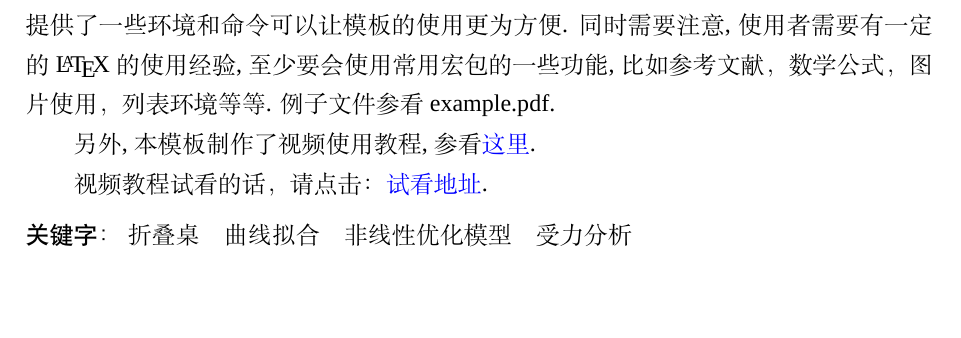
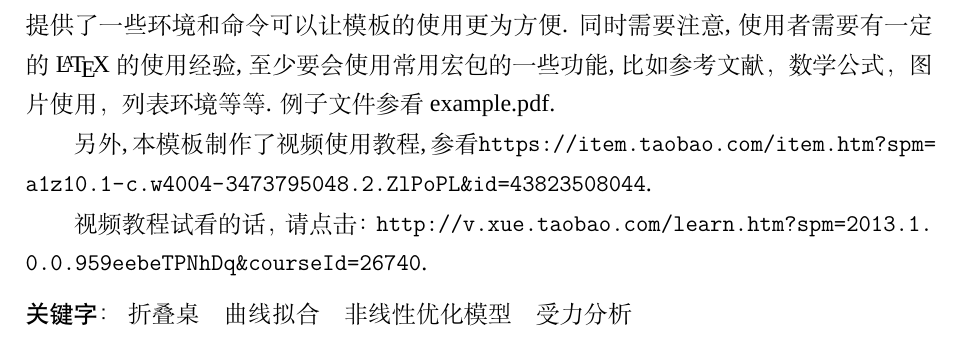
Before and after one commit to latexstudio/CUMCMThesis, a LaTeX thesis (example.tex, which reads cumcmthesis.cls): part of page 3 of 7 before the commit and part of page 3 of 8 after it, cut so that both start at the same text, the shorter picture padded with empty space. Compiled offline with XeLaTeX; a missing font is replaced by an installed copy or a similar font.

Commit message:
修正目录格式
移除超级链接，考虑兼容问题。
修正目录格式。

```diff
--- a/cumcmthesis.cls
+++ b/cumcmthesis.cls
@@ -45,6 +45,7 @@ Just choose `xelatex', no `pdflatex' or `latex' and so on.}
 \RequirePackage{amsfonts}
 \RequirePackage{amssymb}
 \RequirePackage{bm}
+\RequirePackage{titletoc}
 % 设置颜色
 \RequirePackage{xcolor}
 % 插入图片
@@ -102,7 +103,7 @@ Just choose `xelatex', no `pdflatex' or `latex' and so on.}
 \RequirePackage{calc}
 
 % 超链接 hyperref 的设置
-\RequirePackage{hyperref}
+%\RequirePackage{hyperref}
 %% Document Layout
 % 页面布局
 \geometry{top=25mm,bottom=25mm,left=25mm,right=25mm}
@@ -193,20 +194,20 @@ Just choose `xelatex', no `pdflatex' or `latex' and so on.}
 }
 
 % 超链接
-	\hypersetup{%
-        xetex,
-		% unicode=false, % hyperref 和 xetex 同时使用时不能开启 Unicode 选项.
-        pdfstartview=FitH,
-        CJKbookmarks=true,
-        bookmarksnumbered=true,
-        bookmarksopen=true,
-        colorlinks, %注释掉此项则交叉引用为彩色边框(将colorlinks和pdfborder同时注释掉)
-        pdfborder=001,   %注释掉此项则交叉引用为彩色边框
-		allcolors=blue,
-		breaklinks=true}%
-\if@mcm@bwprint
-\AtBeginDocument{\hypersetup{hidelinks}}
-\else\relax\fi
+	% \hypersetup{%
+        % xetex,
+		% % unicode=false, % hyperref 和 xetex 同时使用时不能开启 Unicode 选项.
+        % pdfstartview=FitH,
+        % CJKbookmarks=true,
+        % bookmarksnumbered=true,
+        % bookmarksopen=true,
+        % colorlinks, %注释掉此项则交叉引用为彩色边框(将colorlinks和pdfborder同时注释掉)
+        % pdfborder=001,   %注释掉此项则交叉引用为彩色边框
+		% allcolors=blue,
+		% breaklinks=true}%
+% \if@mcm@bwprint
+% \AtBeginDocument{\hypersetup{hidelinks}}
+% \else\relax\fi
 \lstnewenvironment{tcode}
   {
     \lstset{basicstyle = \small\ttfamily,
@@ -543,21 +544,12 @@ Just choose `xelatex', no `pdflatex' or `latex' and so on.}
 注意电子版论文中不得出现此页。}）
 \endquotation
 }
-\newcounter{app}
-\renewcommand\section{%
-    \refstepcounter{app}%
-    \@startsection{section}{1}{\z@}%
- 	{-3.5ex \@plus -1ex \@minus -.2ex}%
-	{2.3ex \@plus.2ex}%
-	{\centering\normalfont\Large\bfseries}}
-
-\renewcommand\appendix{\par
-    \clearpage
-    \cleardoublepage
-    \phantomsection
-    \setcounter{app}{0}
-    \gdef\thesection{\appendixname\@Alph{\theapp}}
-    \gdef\thesubsection{\thesection\thinspace.\thinspace\arabic{subsection}}
-}
+%设置目录格式
+% 节的目录格式
+\titlecontents{section}[0pt]{\vspace{2mm}\bfseries}
+{\thecontentslabel\hskip.5em}{}{\titlerule*[0.5pc]{.}\contentspage}
+% 小节的目录格式
+\titlecontents{subsection}[30pt]{\songti}
+{\thecontentslabel\hskip.5em}{}{\titlerule*[0.5pc]{.}\contentspage}
 
 \endinput
--- a/example.tex
+++ b/example.tex
@@ -4,7 +4,7 @@
 \documentclass{cumcmthesis}
 %\documentclass[withoutpreface,bwprint]{cumcmthesis} %去掉封面与编号页
 
-
+\usepackage{url}
 \title{全国大学生数学建模竞赛编写的 \LaTeX{} 模板}
 \tihao{A}
 \baominghao{4321}
@@ -23,9 +23,9 @@
  \begin{abstract}
 cumcmthesis 是为全国大学生数学建模竞赛编写的\LaTeX{}模板, 旨在让大家专注于 论文的内容写作, 而不用花费过多精力在格式的定制和调整上. 本手册是相应的参考, 其 中提供了一些环境和命令可以让模板的使用更为方便. 同时需要注意, 使用者需要有一 定的 \LaTeX{} 的使用经验, 至少要会使用常用宏包的一些功能, 比如参考文献，数学公式，图片使用，列表环境等等. 例子文件参看 example.pdf.
 
-另外, 本模板制作了视频使用教程, 参看\href{https://item.taobao.com/item.htm?spm=a1z10.1-c.w4004-3473795048.2.ZlPoPL&id=43823508044}{这里}.
+另外, 本模板制作了视频使用教程, 参看\url{https://item.taobao.com/item.htm?spm=a1z10.1-c.w4004-3473795048.2.ZlPoPL&id=43823508044}.
 
-视频教程试看的话，请点击：\href{http://v.xue.taobao.com/learn.htm?spm=2013.1.0.0.959eebeTPNhDq&courseId=26740}{试看地址}.
+视频教程试看的话，请点击：\url{http://v.xue.taobao.com/learn.htm?spm=2013.1.0.0.959eebeTPNhDq&courseId=26740}.
 
 \keywords{折叠桌\quad  曲线拟合\quad   非线性优化模型\quad  受力分析}
 \end{abstract}
```
Also changed, not shown: example.pdf (added), example.tex (3 more changed lines).
